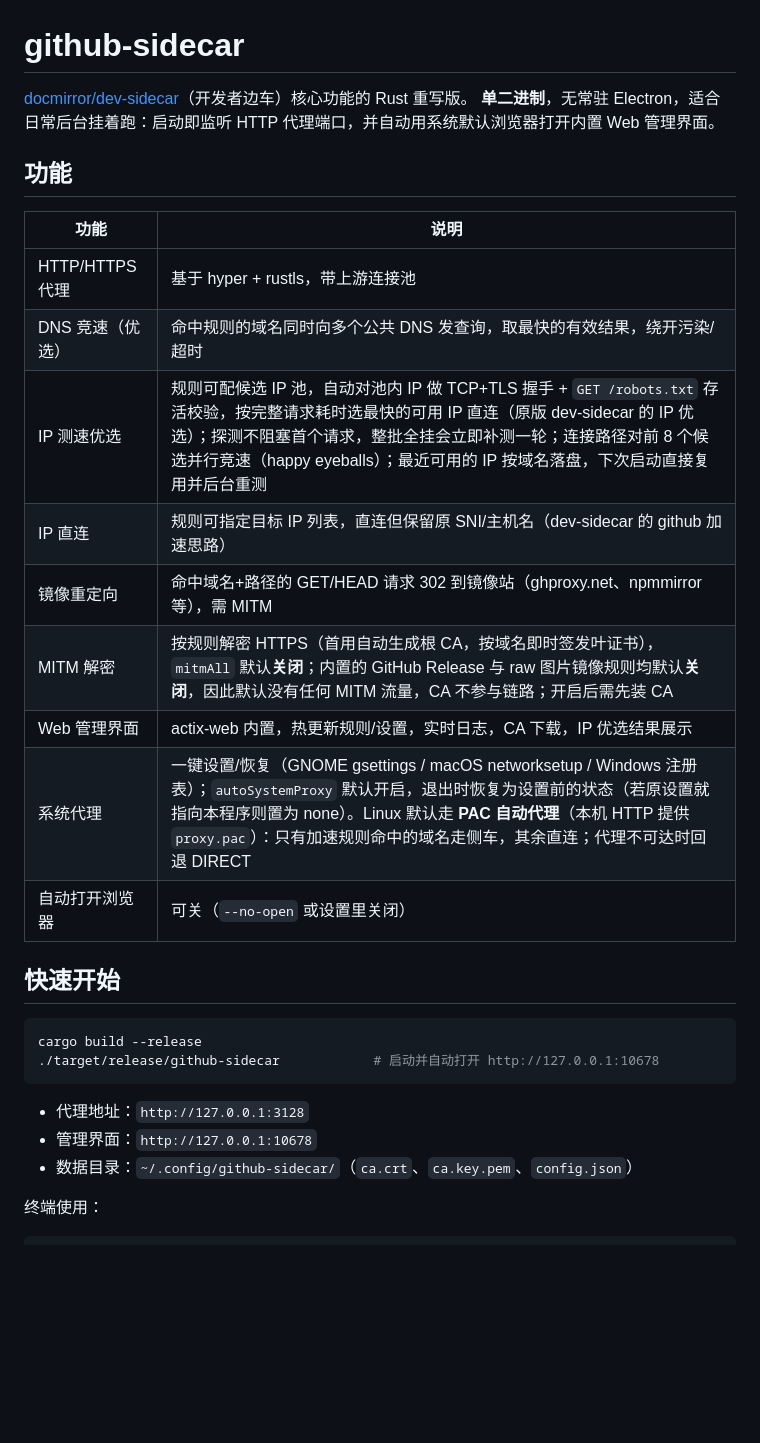
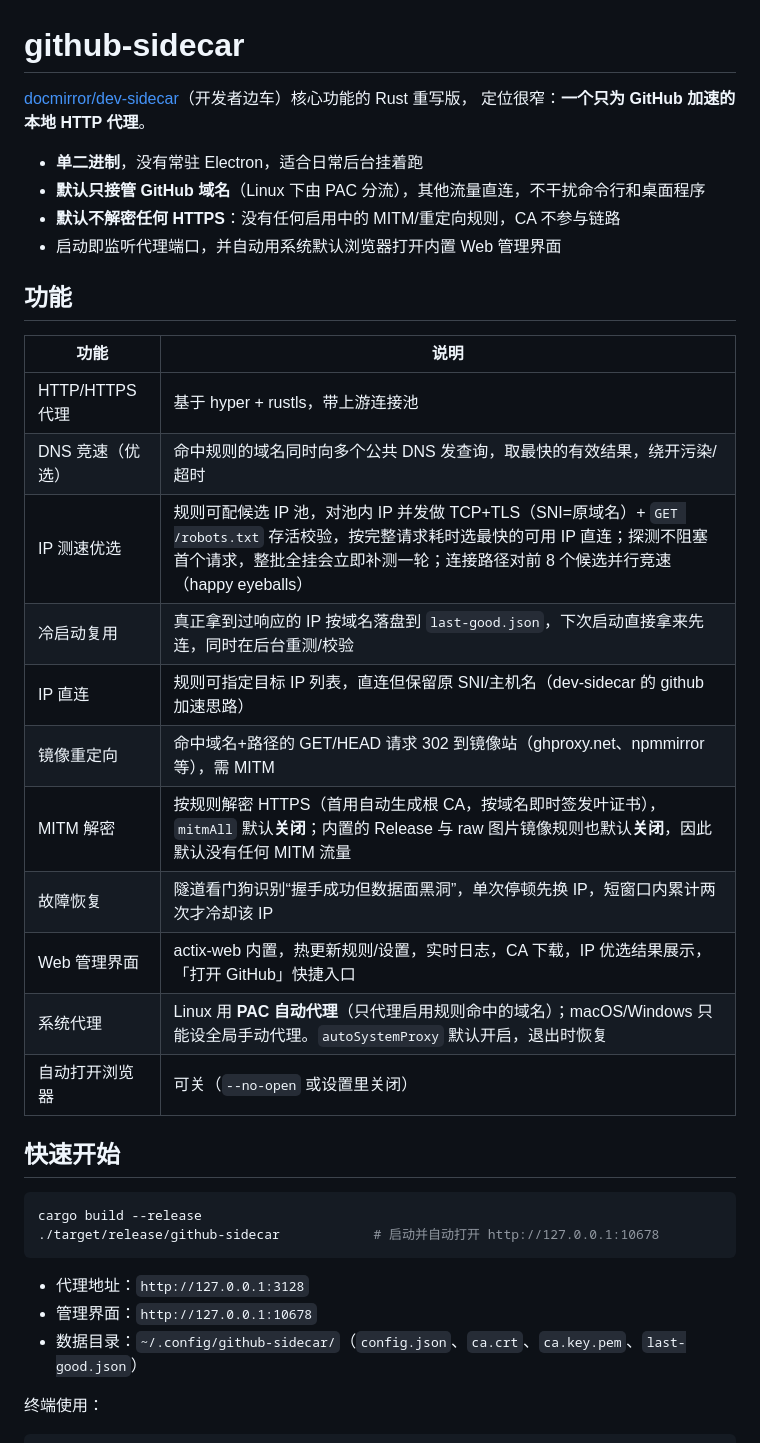
Before and after one commit to AlexIllinois2/github-sidecar, a Markdown page: README.md, the part around one of its changes. GitHub-like rendering; blank space fills up the shorter version.

```diff
--- a/README.md
+++ b/README.md
@@ -1,7 +1,12 @@
 # github-sidecar
 
-[docmirror/dev-sidecar](https://github.com/docmirror/dev-sidecar)（开发者边车）核心功能的 Rust 重写版。
-**单二进制**，无常驻 Electron，适合日常后台挂着跑：启动即监听 HTTP 代理端口，并自动用系统默认浏览器打开内置 Web 管理界面。
+[docmirror/dev-sidecar](https://github.com/docmirror/dev-sidecar)（开发者边车）核心功能的 Rust 重写版，
+定位很窄：**一个只为 GitHub 加速的本地 HTTP 代理**。
+
+- **单二进制**，没有常驻 Electron，适合日常后台挂着跑
+- **默认只接管 GitHub 域名**（Linux 下由 PAC 分流），其他流量直连，不干扰命令行和桌面程序
+- **默认不解密任何 HTTPS**：没有任何启用中的 MITM/重定向规则，CA 不参与链路
+- 启动即监听代理端口，并自动用系统默认浏览器打开内置 Web 管理界面
 
 ## 功能
 
@@ -9,12 +14,14 @@
 | --- | --- |
 | HTTP/HTTPS 代理 | 基于 hyper + rustls，带上游连接池 |
 | DNS 竞速（优选） | 命中规则的域名同时向多个公共 DNS 发查询，取最快的有效结果，绕开污染/超时 |
-| IP 测速优选 | 规则可配候选 IP 池，自动对池内 IP 做 TCP+TLS 握手 + `GET /robots.txt` 存活校验，按完整请求耗时选最快的可用 IP 直连（原版 dev-sidecar 的 IP 优选）；探测不阻塞首个请求，整批全挂会立即补测一轮；连接路径对前 8 个候选并行竞速（happy eyeballs）；最近可用的 IP 按域名落盘，下次启动直接复用并后台重测 |
+| IP 测速优选 | 规则可配候选 IP 池，对池内 IP 并发做 TCP+TLS（SNI=原域名）+ `GET /robots.txt` 存活校验，按完整请求耗时选最快的可用 IP 直连；探测不阻塞首个请求，整批全挂会立即补测一轮；连接路径对前 8 个候选并行竞速（happy eyeballs） |
+| 冷启动复用 | 真正拿到过响应的 IP 按域名落盘到 `last-good.json`，下次启动直接拿来先连，同时在后台重测/校验 |
 | IP 直连 | 规则可指定目标 IP 列表，直连但保留原 SNI/主机名（dev-sidecar 的 github 加速思路） |
 | 镜像重定向 | 命中域名+路径的 GET/HEAD 请求 302 到镜像站（ghproxy.net、npmmirror 等），需 MITM |
-| MITM 解密 | 按规则解密 HTTPS（首用自动生成根 CA，按域名即时签发叶证书），`mitmAll` 默认**关闭**；内置的 GitHub Release 与 raw 图片镜像规则均默认**关闭**，因此默认没有任何 MITM 流量，CA 不参与链路；开启后需先装 CA |
-| Web 管理界面 | actix-web 内置，热更新规则/设置，实时日志，CA 下载，IP 优选结果展示 |
-| 系统代理 | 一键设置/恢复（GNOME gsettings / macOS networksetup / Windows 注册表）；`autoSystemProxy` 默认开启，退出时恢复为设置前的状态（若原设置就指向本程序则置为 none）。Linux 默认走 **PAC 自动代理**（本机 HTTP 提供 `proxy.pac`）：只有加速规则命中的域名走侧车，其余直连；代理不可达时回退 DIRECT |
+| MITM 解密 | 按规则解密 HTTPS（首用自动生成根 CA，按域名即时签发叶证书），`mitmAll` 默认**关闭**；内置的 Release 与 raw 图片镜像规则也默认**关闭**，因此默认没有任何 MITM 流量 |
+| 故障恢复 | 隧道看门狗识别“握手成功但数据面黑洞”，单次停顿先换 IP，短窗口内累计两次才冷却该 IP |
+| Web 管理界面 | actix-web 内置，热更新规则/设置，实时日志，CA 下载，IP 优选结果展示，「打开 GitHub」快捷入口 |
+| 系统代理 | Linux 用 **PAC 自动代理**（只代理启用规则命中的域名）；macOS/Windows 只能设全局手动代理。`autoSystemProxy` 默认开启，退出时恢复 |
 | 自动打开浏览器 | 可关（`--no-open` 或设置里关闭） |
 
 ## 快速开始
@@ -26,7 +33,7 @@ cargo build --release
 
 - 代理地址：`http://127.0.0.1:3128`
 - 管理界面：`http://127.0.0.1:10678`
-- 数据目录：`~/.config/github-sidecar/`（`ca.crt`、`ca.key.pem`、`config.json`）
+- 数据目录：`~/.config/github-sidecar/`（`config.json`、`ca.crt`、`ca.key.pem`、`last-good.json`）
 
 终端使用：
 
```
Also changed, not shown: other parts of README.md (+74 -25 lines).
